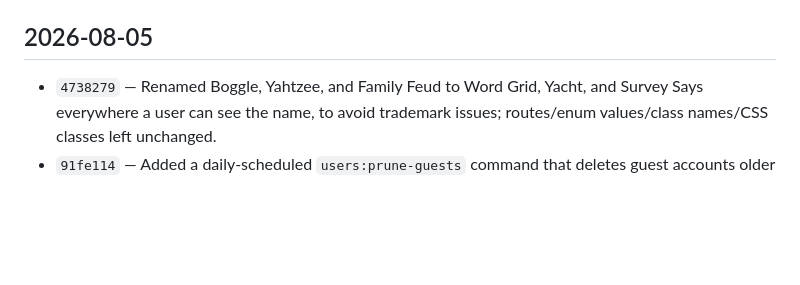
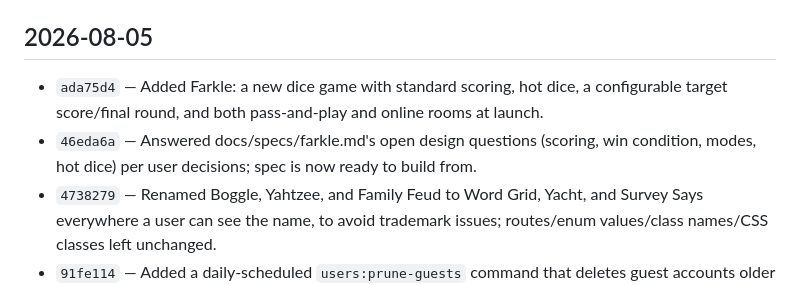
Before and after one commit to psrearick/low-stim-play, a Markdown page: docs/CHANGELOG.md, the part around the change. Drawn GitHub-style; blank space fills up the shorter version.

Commit message:
Add changelog entries for the Farkle spec-answer and feature commits
Co-Authored-By: Claude Sonnet 5 <noreply@anthropic.com>

```diff
--- a/docs/CHANGELOG.md
+++ b/docs/CHANGELOG.md
@@ -4,6 +4,8 @@ A terse, commit-by-commit record of what changed, newest first. No rationale or
 
 ## 2026-08-05
 
+- `ada75d4` — Added Farkle: a new dice game with standard scoring, hot dice, a configurable target score/final round, and both pass-and-play and online rooms at launch.
+- `46eda6a` — Answered docs/specs/farkle.md's open design questions (scoring, win condition, modes, hot dice) per user decisions; spec is now ready to build from.
 - `4738279` — Renamed Boggle, Yahtzee, and Family Feud to Word Grid, Yacht, and Survey Says everywhere a user can see the name, to avoid trademark issues; routes/enum values/class names/CSS classes left unchanged.
 - `91fe114` — Added a daily-scheduled `users:prune-guests` command that deletes guest accounts older than 24 hours.
 - `7af7613` — Allowed hosting online rooms while logged out (auto-provisions a guest account, same as joining already did); removed the real-account gate from all three setup screens' Host button.
```
